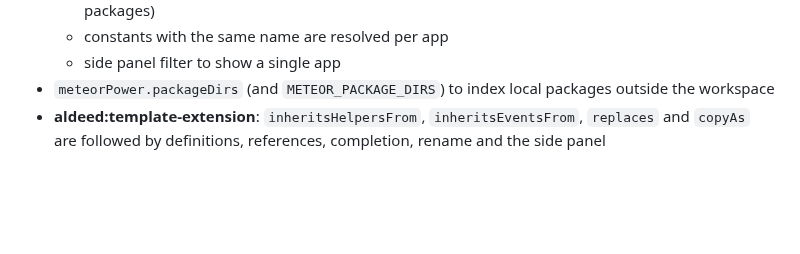
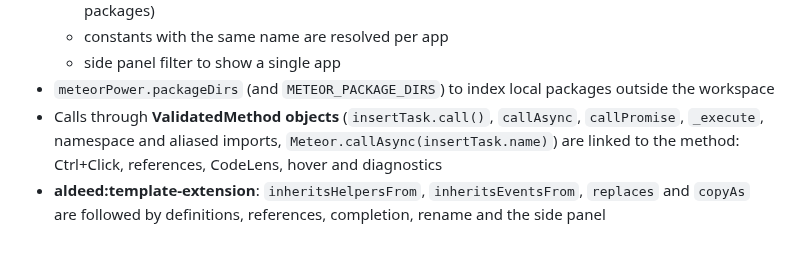
Before and after one commit to riccardoflp/meteor-power, a Markdown page: CHANGELOG.md, the part around the change. Drawn GitHub-style; blank space fills up the shorter version.

```diff
--- a/CHANGELOG.md
+++ b/CHANGELOG.md
@@ -32,4 +32,5 @@ and this project adheres to [Semantic Versioning](https://semver.org/spec/v2.0.0
   - constants with the same name are resolved per app
   - side panel filter to show a single app
 - `meteorPower.packageDirs` (and `METEOR_PACKAGE_DIRS`) to index local packages outside the workspace
+- Calls through **ValidatedMethod objects** (`insertTask.call()`, `callAsync`, `callPromise`, `_execute`, namespace and aliased imports, `Meteor.callAsync(insertTask.name)`) are linked to the method: Ctrl+Click, references, CodeLens, hover and diagnostics
 - **aldeed:template-extension**: `inheritsHelpersFrom`, `inheritsEventsFrom`, `replaces` and `copyAs` are followed by definitions, references, completion, rename and the side panel
```
Also changed, not shown: README.md (+1 -0 lines), docs/images/completion-helpers.png, docs/images/completion-methods.png, docs/images/hover-method.png, docs/images/multi-app.png, docs/images/overview.png, docs/images/rename.png, 7 other files.
